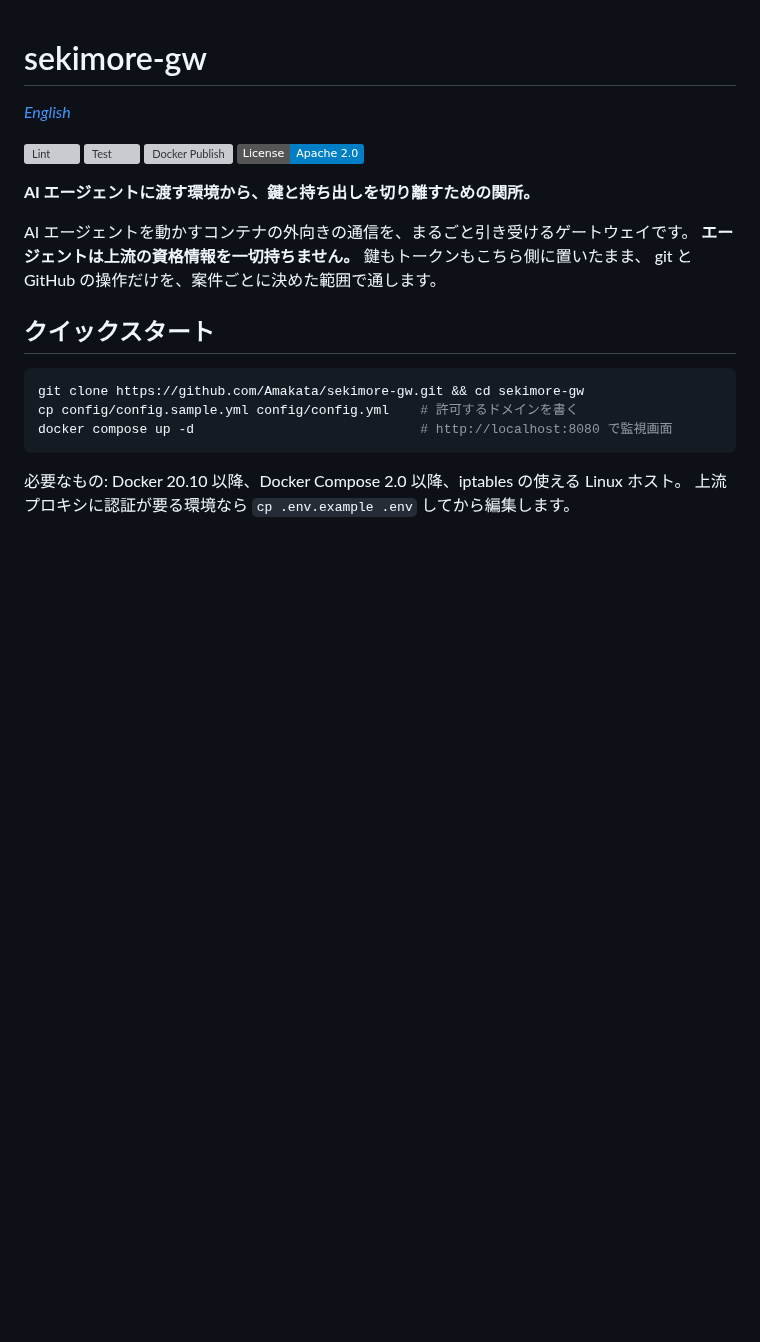
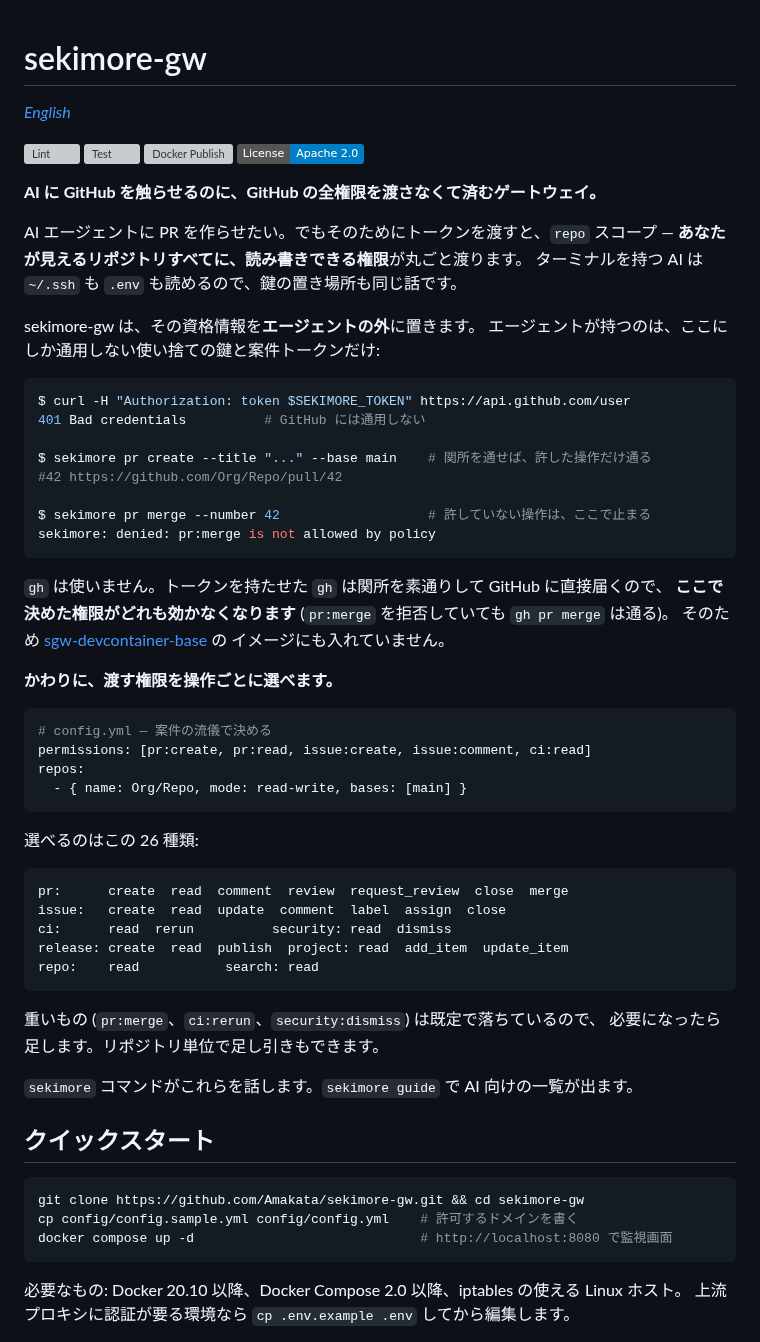
Before and after one commit to Amakata/sekimore-gw, a Markdown page: README.ja.md, the part around the change. GitHub-like rendering; badges without logos; blank space fills up the shorter version; grey boxes are pictures that could not be loaded.

````diff
--- a/README.ja.md
+++ b/README.ja.md
@@ -7,11 +7,54 @@
 [![Docker Publish](https://github.com/Amakata/sekimore-gw/actions/workflows/docker-publish.yml/badge.svg)](https://github.com/Amakata/sekimore-gw/actions/workflows/docker-publish.yml)
 [![License: Apache 2.0](https://img.shields.io/badge/License-Apache%202.0-blue.svg)](https://www.apache.org/licenses/LICENSE-2.0)
 
-**AI エージェントに渡す環境から、鍵と持ち出しを切り離すための関所。**
+**AI に GitHub を触らせるのに、GitHub の全権限を渡さなくて済むゲートウェイ。**
 
-AI エージェントを動かすコンテナの外向きの通信を、まるごと引き受けるゲートウェイです。
-**エージェントは上流の資格情報を一切持ちません。** 鍵もトークンもこちら側に置いたまま、
-git と GitHub の操作だけを、案件ごとに決めた範囲で通します。
+AI エージェントに PR を作らせたい。でもそのためにトークンを渡すと、`repo` スコープ —
+**あなたが見えるリポジトリすべてに、読み書きできる権限**が丸ごと渡ります。
+ターミナルを持つ AI は `~/.ssh` も `.env` も読めるので、鍵の置き場所も同じ話です。
+
+sekimore-gw は、その資格情報を**エージェントの外**に置きます。
+エージェントが持つのは、ここにしか通用しない使い捨ての鍵と案件トークンだけ:
+
+```console
+$ curl -H "Authorization: token $SEKIMORE_TOKEN" https://api.github.com/user
+401 Bad credentials          # GitHub には通用しない
+
+$ sekimore pr create --title "..." --base main    # 関所を通せば、許した操作だけ通る
+#42 https://github.com/Org/Repo/pull/42
+
+$ sekimore pr merge --number 42                   # 許していない操作は、ここで止まる
+sekimore: denied: pr:merge is not allowed by policy
+```
+
+`gh` は使いません。トークンを持たせた `gh` は関所を素通りして GitHub に直接届くので、
+**ここで決めた権限がどれも効かなくなります** (`pr:merge` を拒否していても `gh pr merge` は通る)。
+そのため [sgw-devcontainer-base](https://github.com/Amakata/sgw-devcontainer-base) の
+イメージにも入れていません。
+
+**かわりに、渡す権限を操作ごとに選べます。**
+
+```yaml
+# config.yml — 案件の流儀で決める
+permissions: [pr:create, pr:read, issue:create, issue:comment, ci:read]
+repos:
+  - { name: Org/Repo, mode: read-write, bases: [main] }
+```
+
+選べるのはこの 26 種類:
+
+```
+pr:      create  read  comment  review  request_review  close  merge
+issue:   create  read  update  comment  label  assign  close
+ci:      read  rerun          security: read  dismiss
+release: create  read  publish  project: read  add_item  update_item
+repo:    read           search: read
+```
+
+重いもの (`pr:merge`、`ci:rerun`、`security:dismiss`) は既定で落ちているので、
+必要になったら足します。リポジトリ単位で足し引きもできます。
+
+`sekimore` コマンドがこれらを話します。`sekimore guide` で AI 向けの一覧が出ます。
 
 ## クイックスタート
 
````
Also changed, not shown: README.md (+48 -4 lines).
